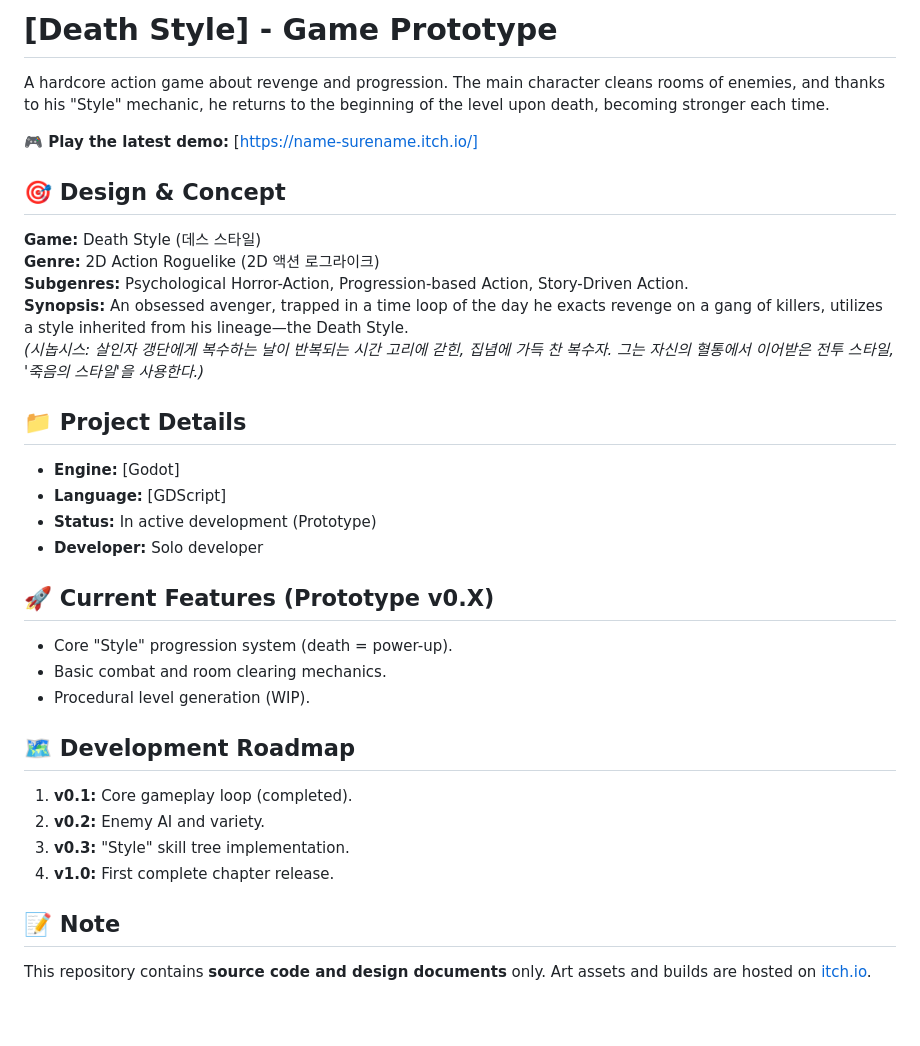
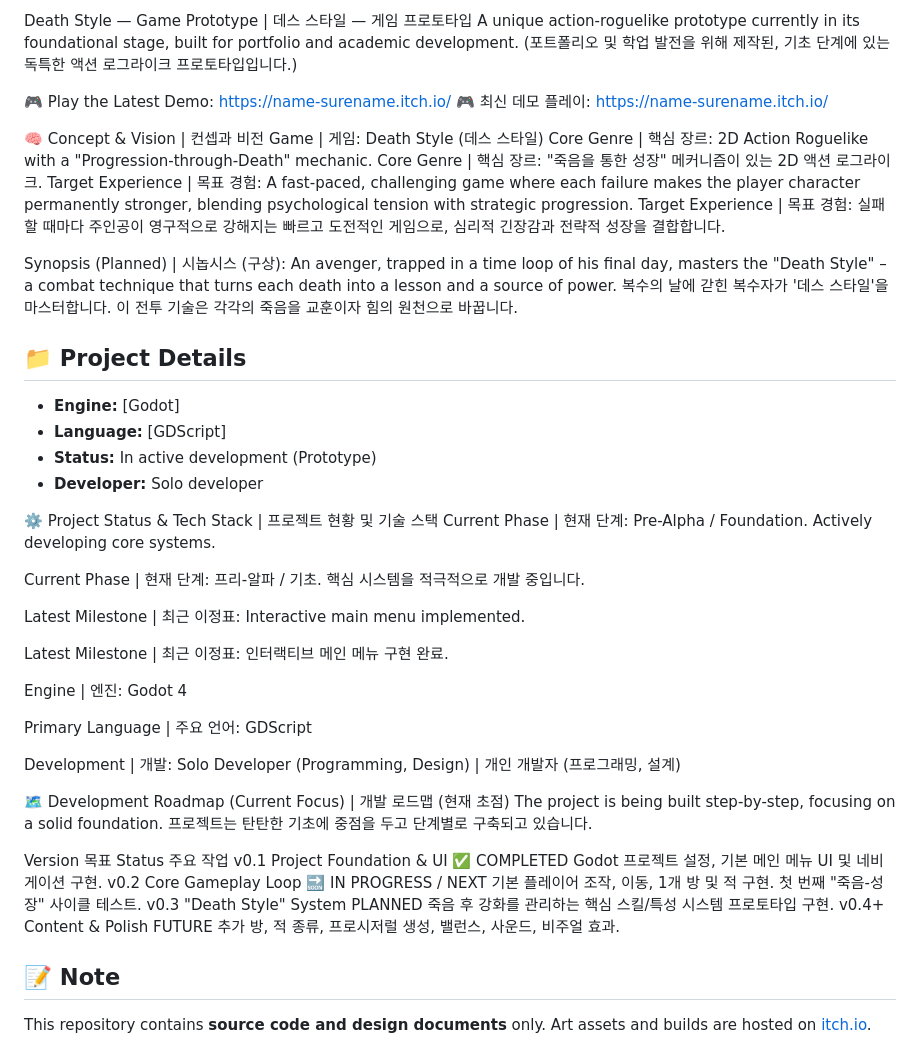
Before and after one commit to artemidrobinin84-hash/Death-Style-Prototype, a Markdown page: README.md, the part around the change. GitHub-like rendering; blank space fills up the shorter version.

```diff
--- a/README.md
+++ b/README.md
@@ -1,15 +1,22 @@
-# [Death Style] - Game Prototype
+Death Style — Game Prototype | 데스 스타일 — 게임 프로토타입
+A unique action-roguelike prototype currently in its foundational stage, built for portfolio and academic development.
+(포트폴리오 및 학업 발전을 위해 제작된, 기초 단계에 있는 독특한 액션 로그라이크 프로토타입입니다.)
 
-A hardcore action game about revenge and progression. The main character cleans rooms of enemies, and thanks to his "Style" mechanic, he returns to the beginning of the level upon death, becoming stronger each time.
+🎮 Play the Latest Demo: https://name-surename.itch.io/
+🎮 최신 데모 플레이: https://name-surename.itch.io/
 
-**🎮 Play the latest demo:** [https://name-surename.itch.io/]
+🧠 Concept & Vision | 컨셉과 비전
+Game | 게임: Death Style (데스 스타일)
+Core Genre | 핵심 장르: 2D Action Roguelike with a "Progression-through-Death" mechanic.
+Core Genre | 핵심 장르: "죽음을 통한 성장" 메커니즘이 있는 2D 액션 로그라이크.
+Target Experience | 목표 경험: A fast-paced, challenging game where each failure makes the player character permanently stronger, blending psychological tension with strategic progression.
+Target Experience | 목표 경험: 실패할 때마다 주인공이 영구적으로 강해지는 빠르고 도전적인 게임으로, 심리적 긴장감과 전략적 성장을 결합합니다.
 
-## 🎯 Design & Concept
-**Game:** Death Style (데스 스타일)
-**Genre:** 2D Action Roguelike (2D 액션 로그라이크)
-**Subgenres:** Psychological Horror-Action, Progression-based Action, Story-Driven Action.
-**Synopsis:** An obsessed avenger, trapped in a time loop of the day he exacts revenge on a gang of killers, utilizes a style inherited from his lineage—the Death Style.
-*(시놉시스: 살인자 갱단에게 복수하는 날이 반복되는 시간 고리에 갇힌, 집념에 가득 찬 복수자. 그는 자신의 혈통에서 이어받은 전투 스타일, '죽음의 스타일'을 사용한다.)*
+Synopsis (Planned) | 시놉시스 (구상):
+An avenger, trapped in a time loop of his final day, masters the "Death Style" – a combat technique that turns each death into a lesson and a source of power.
+복수의 날에 갇힌 복수자가 '데스 스타일'을 마스터합니다. 이 전투 기술은 각각의 죽음을 교훈이자 힘의 원천으로 바꿉니다.
+
+
 
 ## 📁 Project Details
 *   **Engine:** [Godot]
@@ -17,16 +24,31 @@ A hardcore action game about revenge and progression. The main character cleans
 *   **Status:** In active development (Prototype)
 *   **Developer:** Solo developer
 
-## 🚀 Current Features (Prototype v0.X)
-*   Core "Style" progression system (death = power-up).
-*   Basic combat and room clearing mechanics.
-*   Procedural level generation (WIP).
+⚙️ Project Status & Tech Stack | 프로젝트 현황 및 기술 스택
+Current Phase | 현재 단계: Pre-Alpha / Foundation. Actively developing core systems.
 
-## 🗺️ Development Roadmap
-1.  **v0.1:** Core gameplay loop (completed).
-2.  **v0.2:** Enemy AI and variety.
-3.  **v0.3:** "Style" skill tree implementation.
-4.  **v1.0:** First complete chapter release.
+Current Phase | 현재 단계: 프리-알파 / 기초. 핵심 시스템을 적극적으로 개발 중입니다.
+
+Latest Milestone | 최근 이정표: Interactive main menu implemented.
+
+Latest Milestone | 최근 이정표: 인터랙티브 메인 메뉴 구현 완료.
+
+Engine | 엔진: Godot 4
+
+Primary Language | 주요 언어: GDScript
+
+Development | 개발: Solo Developer (Programming, Design) | 개인 개발자 (프로그래밍, 설계)
+
+🗺️ Development Roadmap (Current Focus) | 개발 로드맵 (현재 초점)
+The project is being built step-by-step, focusing on a solid foundation.
+프로젝트는 탄탄한 기초에 중점을 두고 단계별로 구축되고 있습니다.
+
+Version	목표	Status	주요 작업
+v0.1	Project Foundation & UI	✅ COMPLETED	Godot 프로젝트 설정, 기본 메인 메뉴 UI 및 네비게이션 구현.
+v0.2	Core Gameplay Loop	🔜 IN PROGRESS / NEXT	기본 플레이어 조작, 이동, 1개 방 및 적 구현. 첫 번째 "죽음-성장" 사이클 테스트.
+v0.3	"Death Style" System	PLANNED	죽음 후 강화를 관리하는 핵심 스킬/특성 시스템 프로토타입 구현.
+v0.4+	Content & Polish	FUTURE	추가 방, 적 종류, 프로시저럴 생성, 밸런스, 사운드, 비주얼 효과.
+
 
 ## 📝 Note
 This repository contains **source code and design documents** only. Art assets and builds are hosted on [itch.io](https://name-surename.itch.io/).
```
